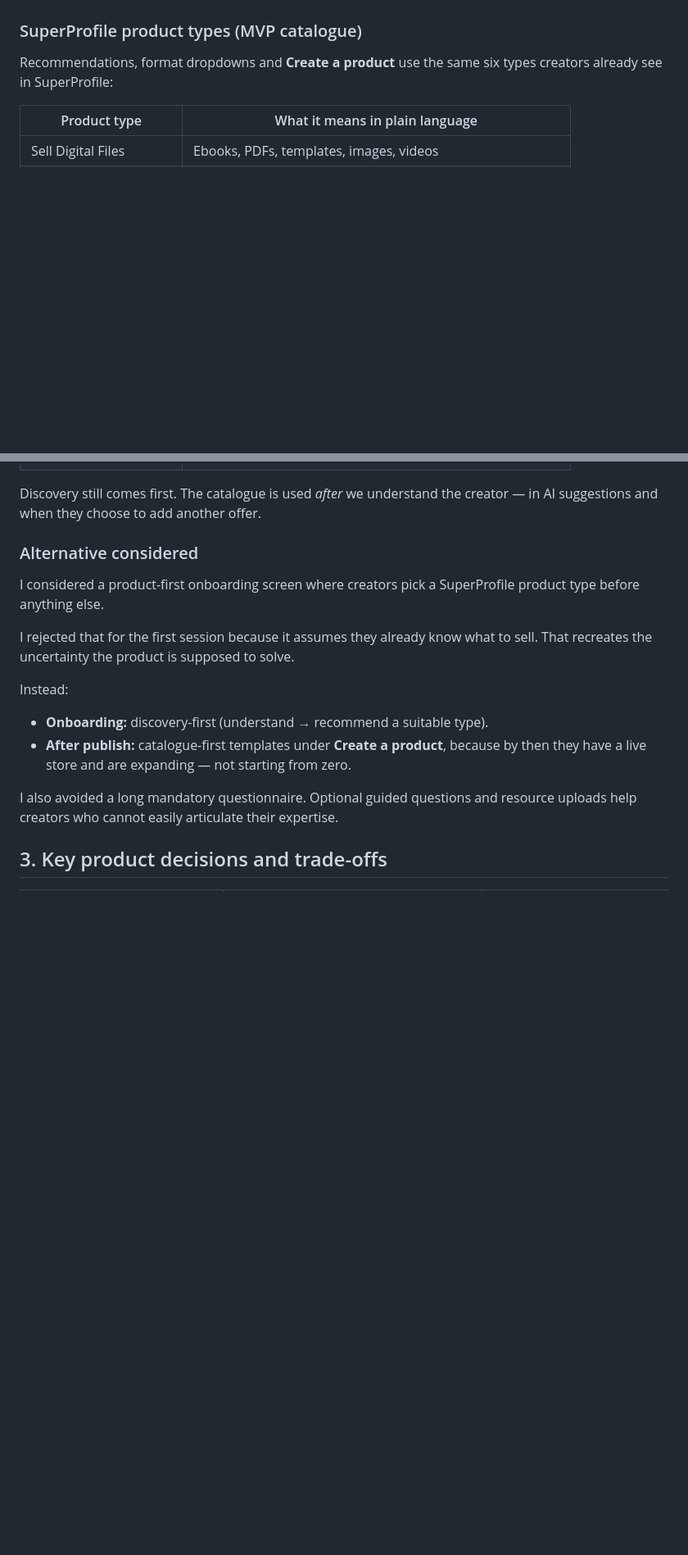
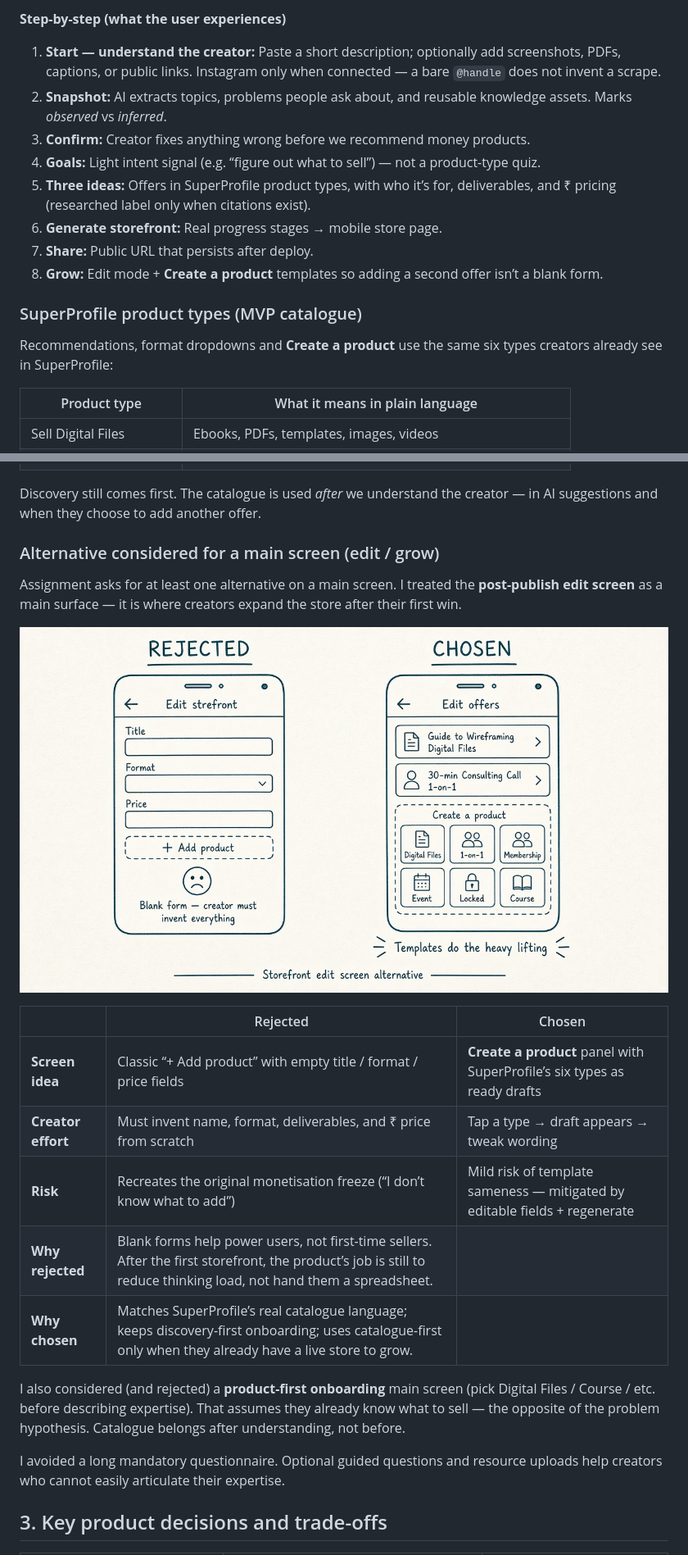
Before and after one commit to iArushi/creator-store-ai, a Markdown page: docs/PRODUCT_DECISION.md, 2 parts joined by grey strips. Shown at 82% size. Rendered like a GitHub page; pictures changed too: docs/sketches/alt-edit-screen-comparison.jpg (added); blank space fills up the shorter version.

Commit message:
Document user personas, flow sketches, and rejected edit-screen alternative.
Co-authored-by: Cursor <cursoragent@cursor.com>

```diff
--- a/docs/PRODUCT_DECISION.md
+++ b/docs/PRODUCT_DECISION.md
@@ -47,3 +76,13 @@ Creator resources → Evidence extraction → Creator intelligence → Creator c
+**Step-by-step (what the user experiences)**
+
+1. **Start — understand the creator:** Paste a short description; optionally add screenshots, PDFs, captions, or public links. Instagram only when connected — a bare `@handle` does not invent a scrape.
+2. **Snapshot:** AI extracts topics, problems people ask about, and reusable knowledge assets. Marks *observed* vs *inferred*.
+3. **Confirm:** Creator fixes anything wrong before we recommend money products.
+4. **Goals:** Light intent signal (e.g. “figure out what to sell”) — not a product-type quiz.
+5. **Three ideas:** Offers in SuperProfile product types, with who it’s for, deliverables, and ₹ pricing (researched label only when citations exist).
+6. **Generate storefront:** Real progress stages → mobile store page.
+7. **Share:** Public URL that persists after deploy.
+8. **Grow:** Edit mode + **Create a product** templates so adding a second offer isn’t a blank form.
 
 ### SuperProfile product types (MVP catalogue)
 
@@ -60,18 +99,23 @@ Recommendations, format dropdowns and **Create a product** use the same six type
 
 Discovery still comes first. The catalogue is used *after* we understand the creator — in AI suggestions and when they choose to add another offer.
 
-### Alternative considered
+### Alternative considered for a main screen (edit / grow)
 
-I considered a product-first onboarding screen where creators pick a SuperProfile product type before anything else.
+Assignment asks for at least one alternative on a main screen. I treated the **post-publish edit screen** as a main surface — it is where creators expand the store after their first win.
 
-I rejected that for the first session because it assumes they already know what to sell. That recreates the uncertainty the product is supposed to solve.
+![Edit screen alternative: rejected blank form vs chosen Create a product](./sketches/alt-edit-screen-comparison.jpg)
 
-Instead:
+| | Rejected | Chosen |
+|---|---|---|
+| **Screen idea** | Classic “+ Add product” with empty title / format / price fields | **Create a product** panel with SuperProfile’s six types as ready drafts |
+| **Creator effort** | Must invent name, format, deliverables, and ₹ price from scratch | Tap a type → draft appears → tweak wording |
+| **Risk** | Recreates the original monetisation freeze (“I don’t know what to add”) | Mild risk of template sameness — mitigated by editable fields + regenerate |
+| **Why rejected** | Blank forms help power users, not first-time sellers. After the first storefront, the product’s job is still to reduce thinking load, not hand them a spreadsheet. |
+| **Why chosen** | Matches SuperProfile’s real catalogue language; keeps discovery-first onboarding; uses catalogue-first only when they already have a live store to grow. |
 
-- **Onboarding:** discovery-first (understand → recommend a suitable type).
-- **After publish:** catalogue-first templates under **Create a product**, because by then they have a live store and are expanding — not starting from zero.
+I also considered (and rejected) a **product-first onboarding** main screen (pick Digital Files / Course / etc. before describing expertise). That assumes they already know what to sell — the opposite of the problem hypothesis. Catalogue belongs after understanding, not before.
 
-I also avoided a long mandatory questionnaire. Optional guided questions and resource uploads help creators who cannot easily articulate their expertise.
+I avoided a long mandatory questionnaire. Optional guided questions and resource uploads help creators who cannot easily articulate their expertise.
 
 ## 3. Key product decisions and trade-offs
 
```
Also changed, not shown: other parts of docs/PRODUCT_DECISION.md (+41 -12 lines), docs/sketches/user-flow-sketch.jpg (added), 1 other file.
